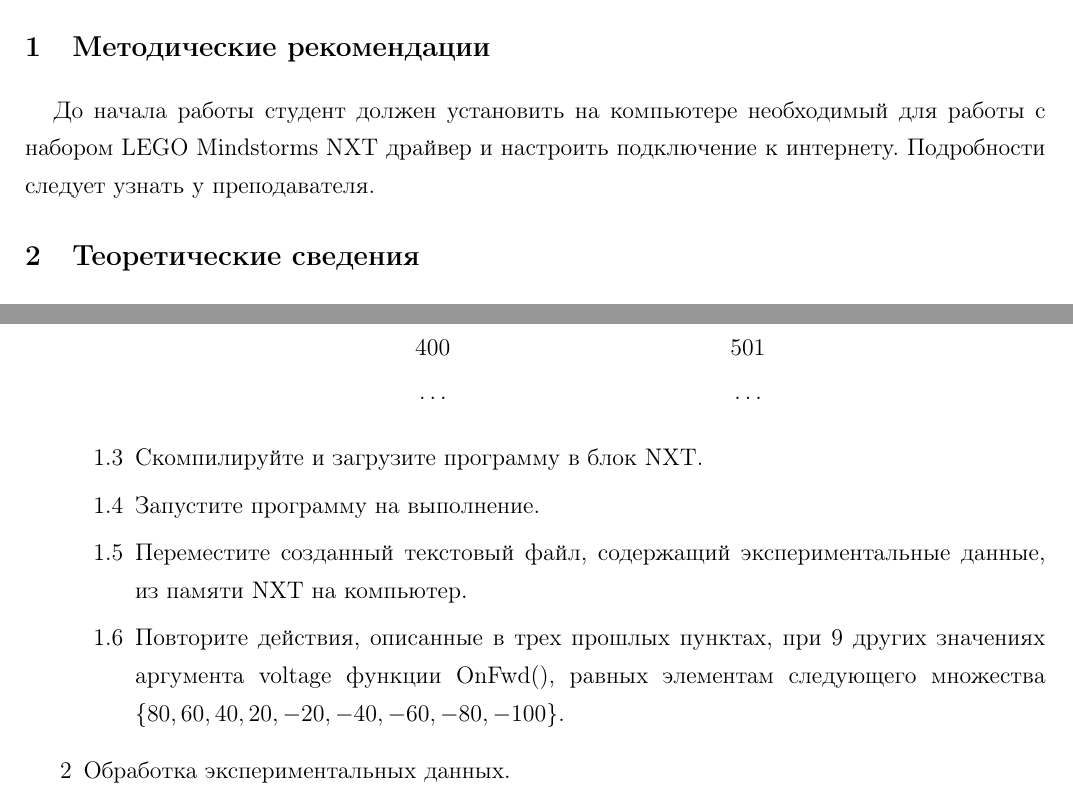
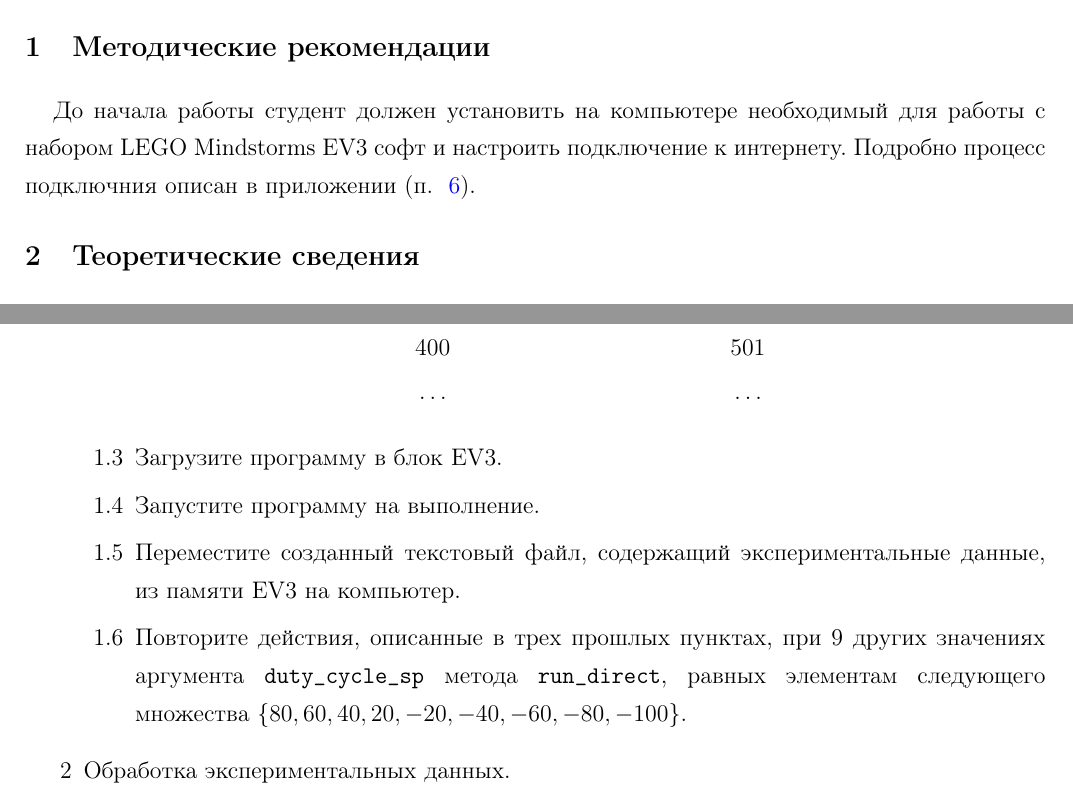
Before and after one commit to AlexKaravaev/courses, a LaTeX document (sem1/src/lab1/metod/Lab1_TEX.tex): two parts of pages 1 and 12 of 25, joined at a grey line, cut so that both start at the same text. Compiled offline with pdfLaTeX.

Commit message:
Lab1 final draft

```diff
--- a/sem1/src/lab1/metod/Lab1_TEX.tex
+++ b/sem1/src/lab1/metod/Lab1_TEX.tex
@@ -12,7 +12,7 @@
 
 \section{Методические рекомендации}
-\hspace*{\parindent}До начала работы студент должен установить на компьютере необходимый для работы с набором LEGO Mindstorms NXT драйвер и настроить подключение к интернету.
-Подробности следует узнать у преподавателя.
+\hspace*{\parindent}До начала работы студент должен установить на компьютере необходимый для работы с набором LEGO Mindstorms EV3 софт и настроить подключение к интернету.
+Подробно процесс подключния описан в приложении (п. ~\ref{addition}).
 
 \section{Теоретические сведения}
 \hspace*{\parindent}В~данном пособии изучаются основные принципы функционирования неотъемлемой части многих робототехнических устройств~--- электродвигателя постоянного тока.
@@ -378,10 +378,10 @@
 	&400    &&501\\
 	&\ldots &&\ldots
 \end{align*}
-\item Скомпилируйте и загрузите программу в блок NXT.
+\item Загрузите программу в блок EV3.
 \item Запустите программу на выполнение.
-\item Переместите созданный текстовый файл, содержащий экспериментальные данные, из памяти NXT на компьютер.\label{first_file}
-\item Повторите действия, описанные в трех прошлых пунктах, при 9 других значениях аргумента voltage функции OnFwd(), равных элементам следующего множества $\{80, 60, 40, 20, -20, -40, -60, -80, -100\}$.\label{nine_files}
+\item Переместите созданный текстовый файл, содержащий экспериментальные данные, из памяти EV3 на компьютер.\label{first_file}
+\item Повторите действия, описанные в трех прошлых пунктах, при 9 других значениях  аргумента \verb|duty_cycle_sp| метода \verb|run_direct|, равных элементам следующего множества $\{80, 60, 40, 20, -20, -40, -60, -80, -100\}$.\label{nine_files}
 \end{enumerate}
 \item Обработка экспериментальных данных.\label{scinotes_part}\\
 Обработку снятых с двигателя показаний следует провести в среде Scilab. Скачать ее последнюю версию можно с сайта \mbox{\url{www.scilab.org}}.
```
Also changed, not shown: sem1/src/lab1/metod/Media/EV3_brick.jpg (added), sem1/src/lab1/metod/Media/network_connections.png (deleted), sem1/src/lab1/metod/Lab1_TEX.tex (16 more changed lines), 2 other files.
